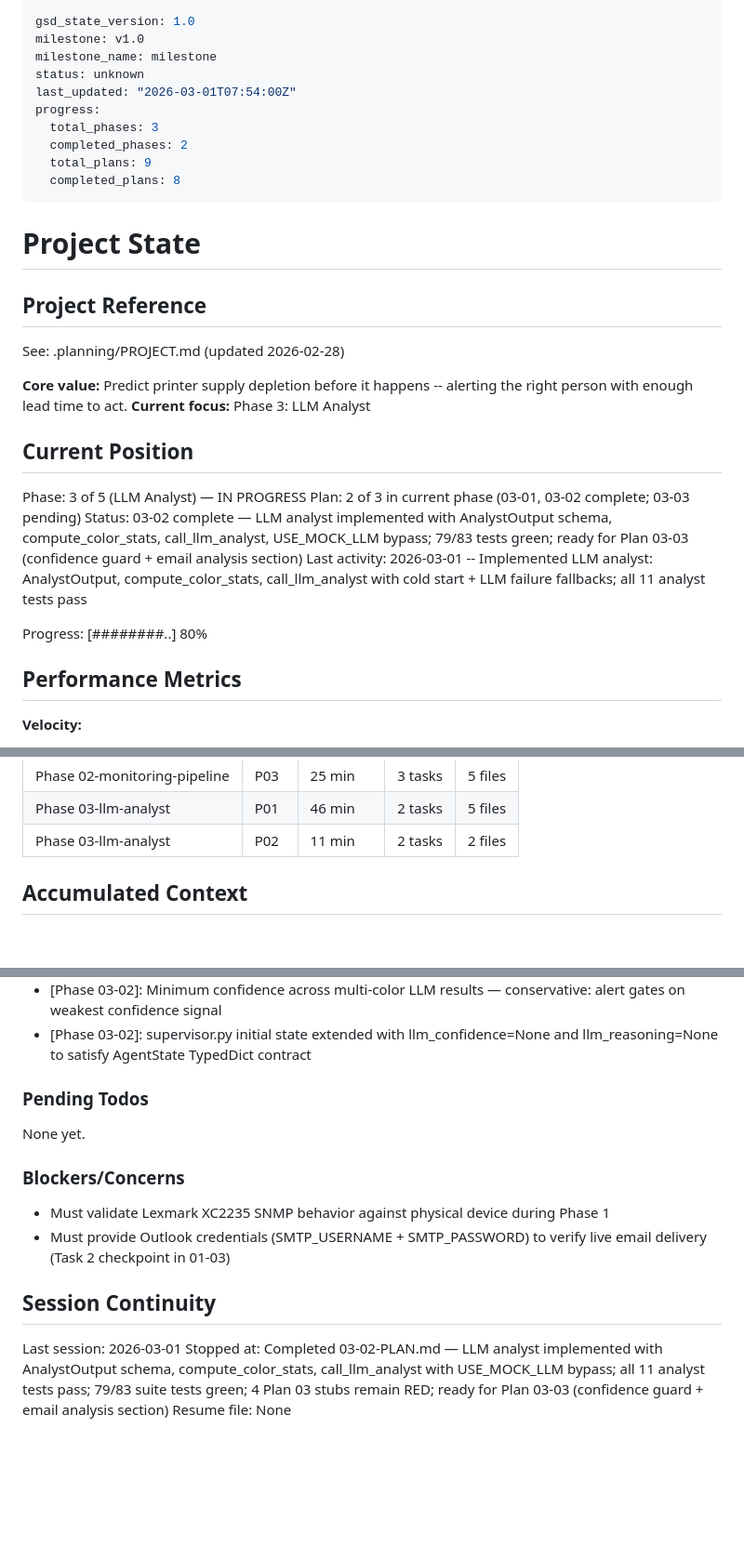
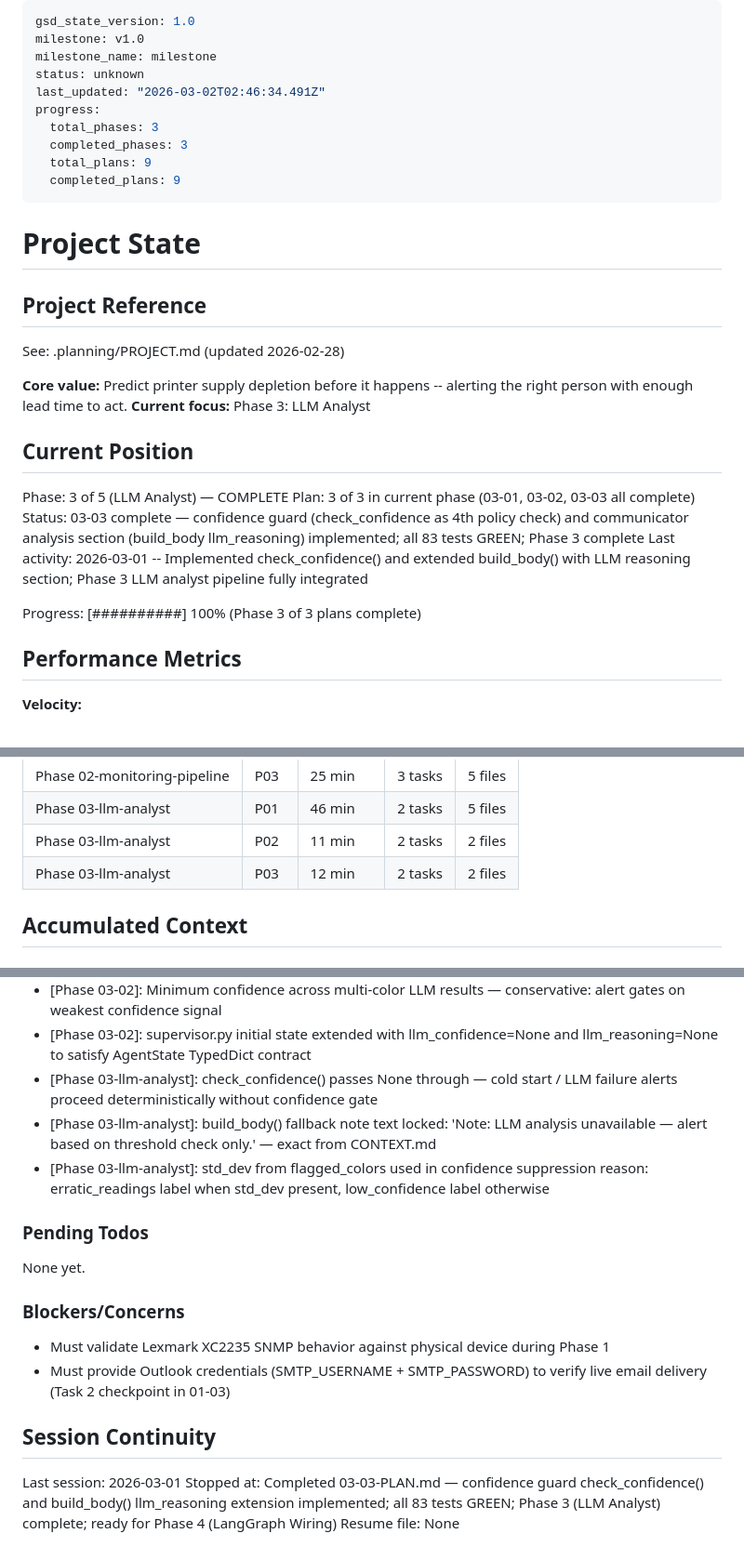
Before and after one commit to Rohit-Ramesh-code/AI-Sensei, a Markdown page: .planning/STATE.md, 3 parts joined by grey strips. Shown at 93% size. GitHub-like rendering; blank space fills up the shorter version.

Commit message:
docs(03-03): complete confidence guard and communicator analysis section plan
- check_confidence() added as 4th policy guard check — suppresses on llm_confidence < 0.7, passes None through
- build_body() extended with optional llm_reasoning — Analysis section or locked fallback note
- All 83 tests GREEN: 74 original + 9 Phase 3 stubs (ANLZ-03 and GURD-02 satisfied)
- Phase 3 (LLM Analyst) complete: 3/3 plans done
- ROADMAP.md updated: Phase 3 marked Complete (3 plans, 3 summaries)

```diff
--- a/.planning/STATE.md
+++ b/.planning/STATE.md
@@ -3,12 +3,12 @@ gsd_state_version: 1.0
 milestone: v1.0
 milestone_name: milestone
 status: unknown
-last_updated: "2026-03-01T07:54:00Z"
+last_updated: "2026-03-02T02:46:34.491Z"
 progress:
   total_phases: 3
-  completed_phases: 2
+  completed_phases: 3
   total_plans: 9
-  completed_plans: 8
+  completed_plans: 9
 ---
 
 # Project State
@@ -22,12 +22,12 @@ See: .planning/PROJECT.md (updated 2026-02-28)
 
 ## Current Position
 
-Phase: 3 of 5 (LLM Analyst) — IN PROGRESS
-Plan: 2 of 3 in current phase (03-01, 03-02 complete; 03-03 pending)
-Status: 03-02 complete — LLM analyst implemented with AnalystOutput schema, compute_color_stats, call_llm_analyst, USE_MOCK_LLM bypass; 79/83 tests green; ready for Plan 03-03 (confidence guard + email analysis section)
-Last activity: 2026-03-01 -- Implemented LLM analyst: AnalystOutput, compute_color_stats, call_llm_analyst with cold start + LLM failure fallbacks; all 11 analyst tests pass
+Phase: 3 of 5 (LLM Analyst) — COMPLETE
+Plan: 3 of 3 in current phase (03-01, 03-02, 03-03 all complete)
+Status: 03-03 complete — confidence guard (check_confidence as 4th policy check) and communicator analysis section (build_body llm_reasoning) implemented; all 83 tests GREEN; Phase 3 complete
+Last activity: 2026-03-01 -- Implemented check_confidence() and extended build_body() with LLM reasoning section; Phase 3 LLM analyst pipeline fully integrated
 
-Progress: [########..] 80%
+Progress: [##########] 100% (Phase 3 of 3 plans complete)
 
 ## Performance Metrics
 
@@ -54,6 +54,7 @@ Progress: [########..] 80%
 | Phase 02-monitoring-pipeline | P03 | 25 min | 3 tasks | 5 files |
 | Phase 03-llm-analyst | P01 | 46 min | 2 tasks | 5 files |
 | Phase 03-llm-analyst | P02 | 11 min | 2 tasks | 2 files |
+| Phase 03-llm-analyst | P03 | 12 min | 2 tasks | 2 files |
 
 ## Accumulated Context
 
@@ -93,6 +94,9 @@ Recent decisions affecting current work:
 - [Phase 03-02]: Cold start guard bypassed when USE_MOCK_LLM=true — enables test isolation without pre-populated JSONL history
 - [Phase 03-02]: Minimum confidence across multi-color LLM results — conservative: alert gates on weakest confidence signal
 - [Phase 03-02]: supervisor.py initial state extended with llm_confidence=None and llm_reasoning=None to satisfy AgentState TypedDict contract
+- [Phase 03-llm-analyst]: check_confidence() passes None through — cold start / LLM failure alerts proceed deterministically without confidence gate
+- [Phase 03-llm-analyst]: build_body() fallback note text locked: 'Note: LLM analysis unavailable — alert based on threshold check only.' — exact from CONTEXT.md
+- [Phase 03-llm-analyst]: std_dev from flagged_colors used in confidence suppression reason: erratic_readings label when std_dev present, low_confidence label otherwise
 
 ### Pending Todos
 
@@ -106,5 +110,5 @@ None yet.
 ## Session Continuity
 
 Last session: 2026-03-01
-Stopped at: Completed 03-02-PLAN.md — LLM analyst implemented with AnalystOutput schema, compute_color_stats, call_llm_analyst with USE_MOCK_LLM bypass; all 11 analyst tests pass; 79/83 suite tests green; 4 Plan 03 stubs remain RED; ready for Plan 03-03 (confidence guard + email analysis section)
+Stopped at: Completed 03-03-PLAN.md — confidence guard check_confidence() and build_body() llm_reasoning extension implemented; all 83 tests GREEN; Phase 3 (LLM Analyst) complete; ready for Phase 4 (LangGraph Wiring)
 Resume file: None
```
Also changed, not shown: .planning/ROADMAP.md (+2 -2 lines), 1 other file.
